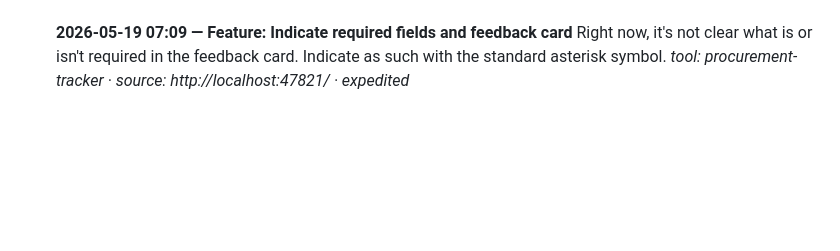
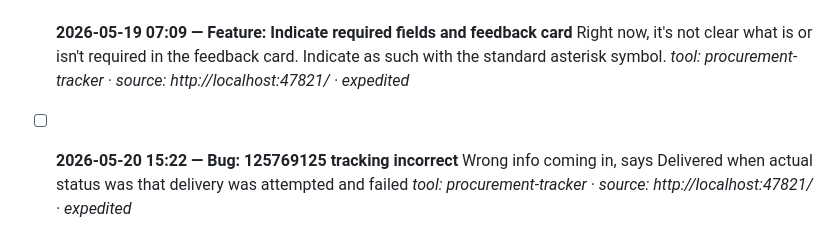
Before and after one commit to tighe-ecc/mailroom, a Markdown page: feedback/feedback.md, the part around the change. GitHub-like rendering; blank space fills up the shorter version.

Commit message:
feedback: sync new entry

```diff
--- a/feedback/feedback.md
+++ b/feedback/feedback.md
@@ -57,3 +57,6 @@
 - [ ] **2026-05-19 07:09 — Feature: Indicate required fields and feedback card**
   Right now, it's not clear what is or isn't required in the feedback card. Indicate as such with the standard asterisk symbol.
   _tool: procurement-tracker · source: http://localhost:47821/ · expedited_
+- [ ] **2026-05-20 15:22 — Bug: 125769125 tracking incorrect**
+  Wrong info coming in, says Delivered when actual status was that delivery was attempted and failed
+  _tool: procurement-tracker · source: http://localhost:47821/ · expedited_
```
